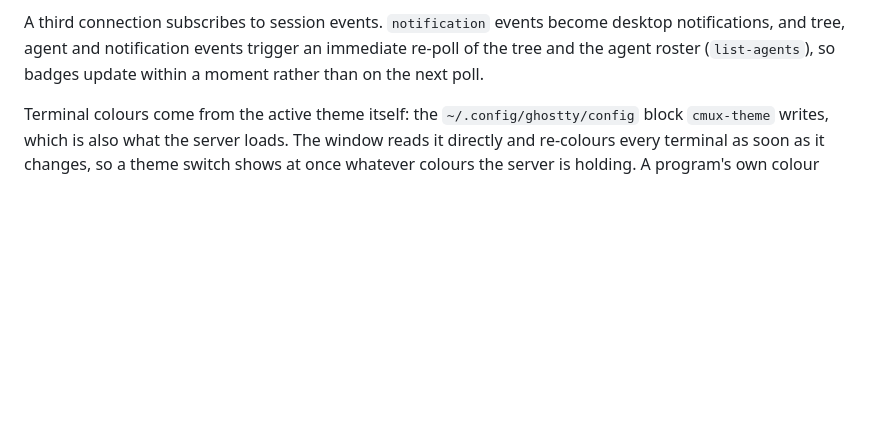
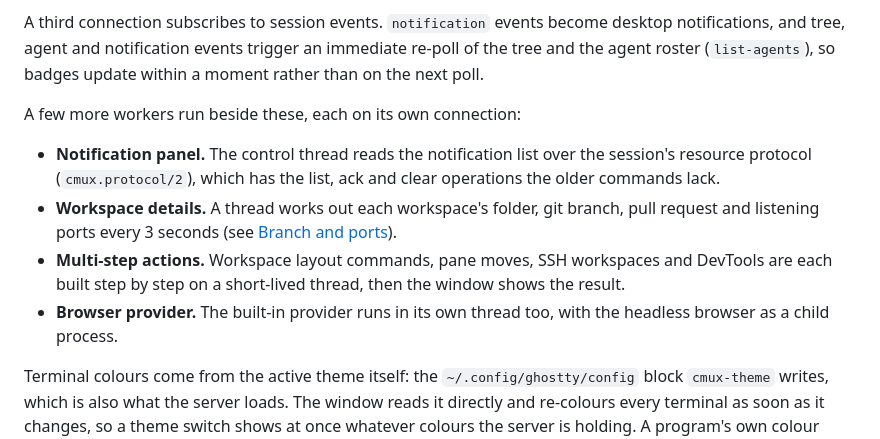
Before and after one commit to ms4ndst/cmux-lin, a Markdown page: gui/cmux-gtk/README.md, the part around one of its changes. GitHub-like rendering; blank space fills up the shorter version.

```diff
--- a/gui/cmux-gtk/README.md
+++ b/gui/cmux-gtk/README.md
@@ -347,6 +355,13 @@ The tree is re-read every 1.5 s and straight after every action. If a tree poll
 
 A third connection subscribes to session events. `notification` events become desktop notifications, and tree, agent and notification events trigger an immediate re-poll of the tree and the agent roster (`list-agents`), so badges update within a moment rather than on the next poll.
 
+A few more workers run beside these, each on its own connection:
+
+- **Notification panel.** The control thread reads the notification list over the session's resource protocol (`cmux.protocol/2`), which has the list, ack and clear operations the older commands lack.
+- **Workspace details.** A thread works out each workspace's folder, git branch, pull request and listening ports every 3 seconds (see [Branch and ports](#branch-and-ports)).
+- **Multi-step actions.** Workspace layout commands, pane moves, SSH workspaces and DevTools are each built step by step on a short-lived thread, then the window shows the result.
+- **Browser provider.** The built-in provider runs in its own thread too, with the headless browser as a child process.
+
 Terminal colours come from the active theme itself: the `~/.config/ghostty/config` block `cmux-theme` writes, which is also what the server loads. The window reads it directly and re-colours every terminal as soon as it changes, so a theme switch shows at once whatever colours the server is holding. A program's own colour changes (OSC 10/11/12 and OSC 4, which the server reports as overrides) still win. After that comes a legibility guard: text gets at least 4.5:1 contrast against the background and ANSI colours 1–15 at least 3:1, each nudged toward white or black only as far as needed, so a theme with low-contrast pairs stays readable. Colour 0 is left as is, because it's mostly used as a background. Colours a program prints in fixed RGB, such as powerline prompt segments, keep their literal values, as in any terminal.
 
 ## Not done
```
Also changed, not shown: other parts of gui/cmux-gtk/README.md (+36 -9 lines), README.md (+10 -7 lines), docs/screenshots/browser-tab.png, docs/screenshots/devtools.png (added), docs/screenshots/light-theme.png, docs/screenshots/overview.png, docs/screenshots/palette.png (added), docs/screenshots/settings.png (added).
